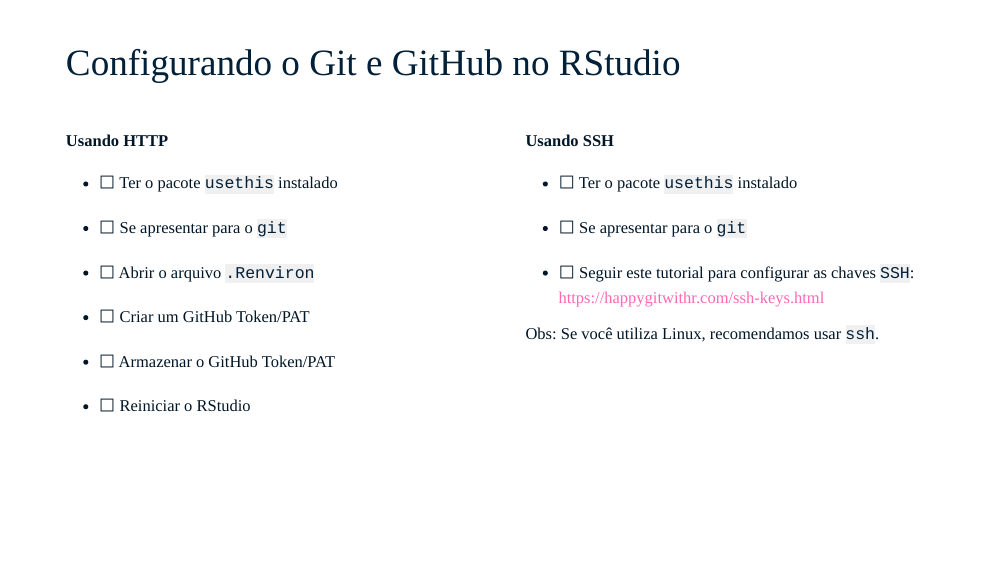
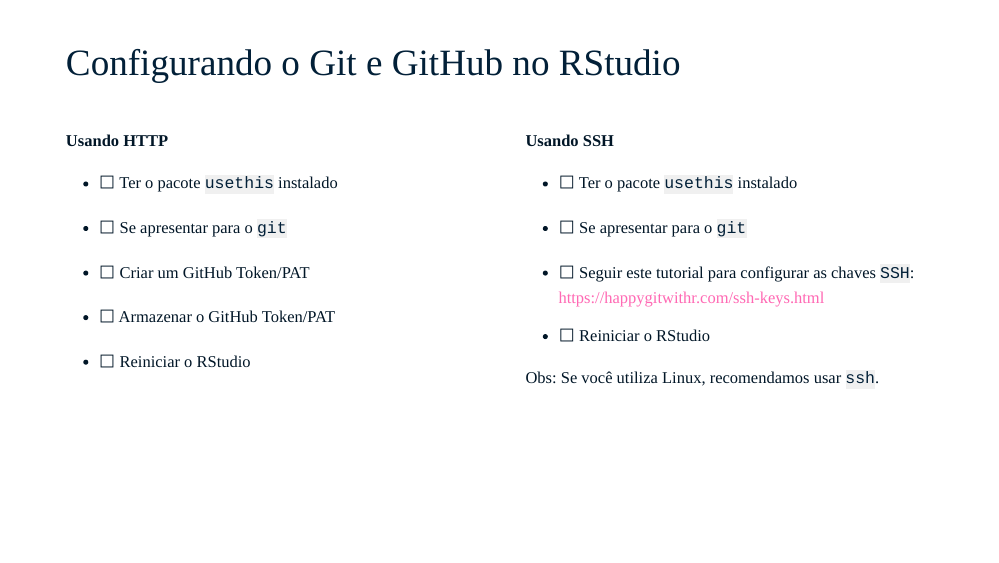
Before and after one commit to curso-r/main-pacotes, an R Markdown document (slides/index.Rmd): page 61 of 96. The pictures show the slides in the output file slides/index.html that the author committed with the source; the slides are laid out offline by our stand-in for remark.js, each with all of its steps uncovered, in fonts that may differ from those the slides ask for, and without slide numbers, shadows or browser add-ons.

Commit message:
slide de git

```diff
--- a/slides/index.Rmd
+++ b/slides/index.Rmd
@@ -1012,8 +1012,6 @@
 
 - `r emo::ji("white_large_square")` Se apresentar para o `git`
 
-- `r emo::ji("white_large_square")` Abrir o arquivo `.Renviron`
-
 - `r emo::ji("white_large_square")` Criar um GitHub Token/PAT
 
 - `r emo::ji("white_large_square")` Armazenar o GitHub Token/PAT
@@ -1031,6 +1029,8 @@
 - `r emo::ji("white_large_square")` Se apresentar para o `git`
 
 - `r emo::ji("white_large_square")` Seguir este tutorial para configurar as chaves `SSH`: https://happygitwithr.com/ssh-keys.html
+
+- `r emo::ji("white_large_square")` Reiniciar o RStudio
 
 Obs: Se você utiliza Linux, recomendamos usar `ssh`.
 
```
Also changed, not shown: slides/index.html.
